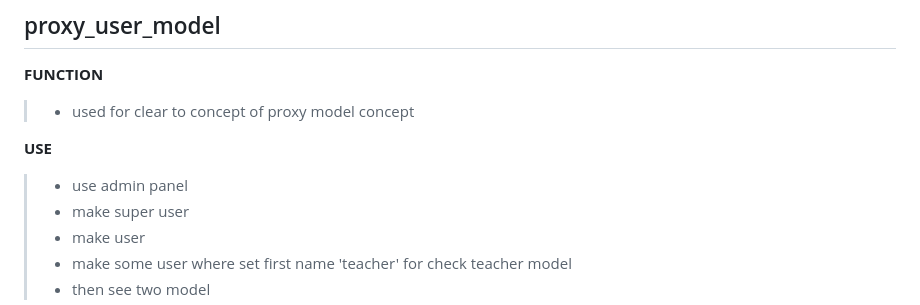
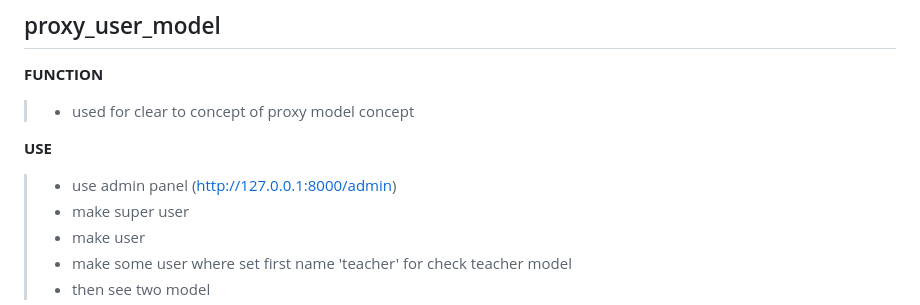
Before and after one commit to mdshahadothosen2001/Project-List, a Markdown page: README.md, the part around the change. Drawn GitHub-style.

Commit message:
docs: update readme file for including functions and usages.

```diff
--- a/README.md
+++ b/README.md
@@ -340,7 +340,7 @@ name list request like
 >+ used for clear to concept of proxy model concept
 
 **USE**
->+ use admin panel
+>+ use admin panel (http://127.0.0.1:8000/admin)
 >+ make super user
 >+ make user
 >+ make some user where set first name 'teacher' for check teacher model
```
